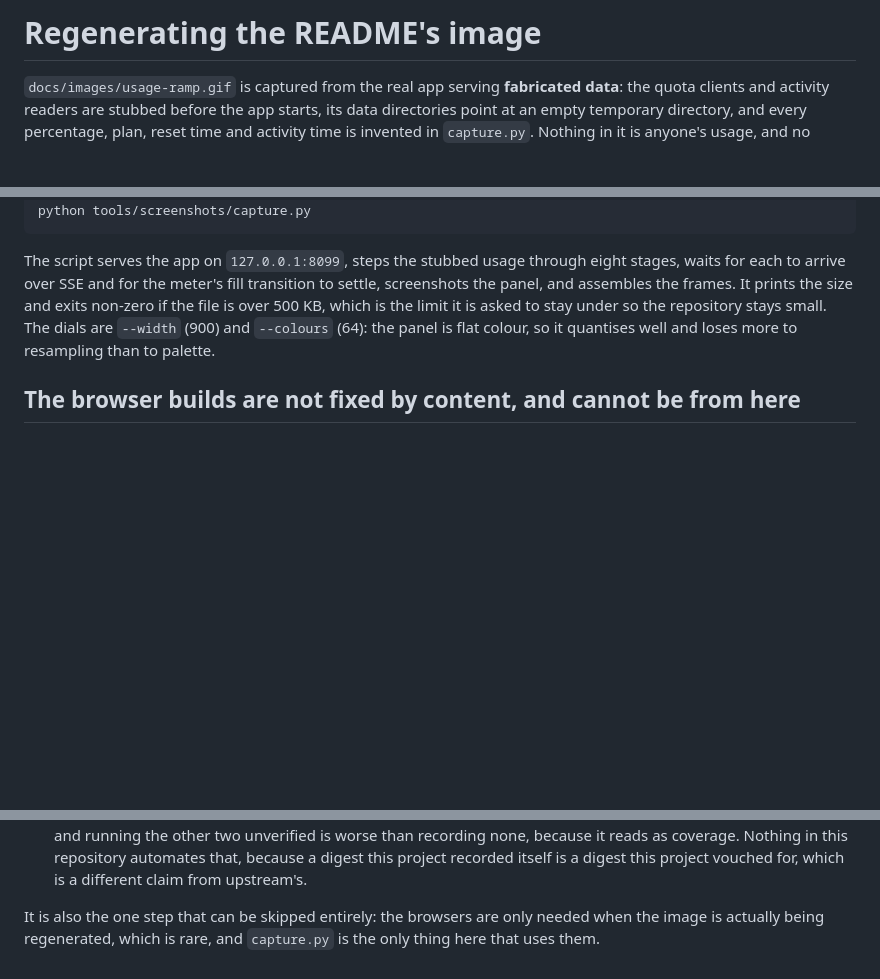
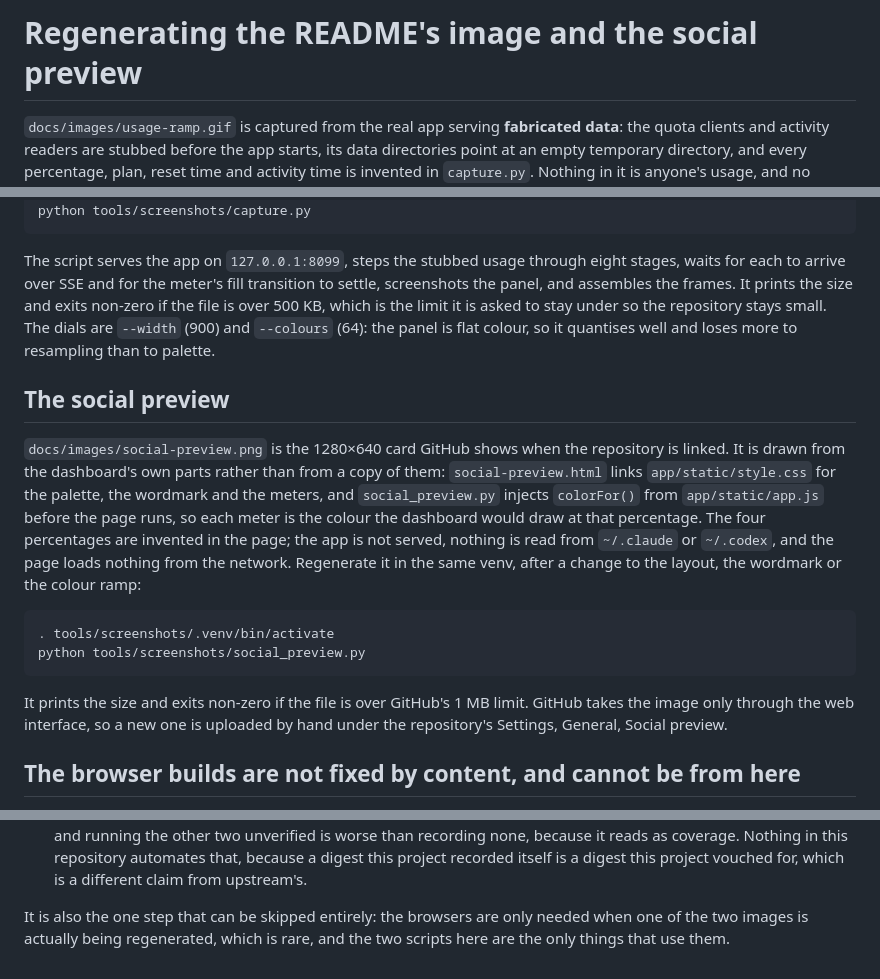
Before and after one commit to jleavers/codervis, a Markdown page: tools/screenshots/README.md, 3 parts joined by grey strips. Drawn GitHub-style; blank space fills up the shorter version.

````diff
--- a/tools/screenshots/README.md
+++ b/tools/screenshots/README.md
@@ -1,4 +1,4 @@
-# Regenerating the README's image
+# Regenerating the README's image and the social preview
 
 `docs/images/usage-ramp.gif` is captured from the real app serving **fabricated data**: the
 quota clients and activity readers are stubbed before the app starts, its data directories
@@ -43,6 +43,26 @@ the panel, and assembles the frames. It prints the size and exits non-zero if th
 are `--width` (900) and `--colours` (64): the panel is flat colour, so it quantises well and
 loses more to resampling than to palette.
 
+## The social preview
+
+`docs/images/social-preview.png` is the 1280×640 card GitHub shows when the repository is
+linked. It is drawn from the dashboard's own parts rather than from a copy of them:
+`social-preview.html` links `app/static/style.css` for the palette, the wordmark and the meters,
+and `social_preview.py` injects `colorFor()` from `app/static/app.js` before the page runs, so
+each meter is the colour the dashboard would draw at that percentage. The four percentages are
+invented in the page; the app is not served, nothing is read from `~/.claude` or `~/.codex`, and
+the page loads nothing from the network. Regenerate it in the same venv, after a change to the
+layout, the wordmark or the colour ramp:
+
+```bash
+. tools/screenshots/.venv/bin/activate
+python tools/screenshots/social_preview.py
+```
+
+It prints the size and exits non-zero if the file is over GitHub's 1 MB limit. GitHub takes the
+image only through the web interface, so a new one is uploaded by hand under the repository's
+Settings, General, Social preview.
+
 ## The browser builds are not fixed by content, and cannot be from here
 
 `playwright install chromium` is three downloads, not one. `playwright install --dry-run
@@ -85,6 +105,6 @@ weigh rather than something this file can settle:
   because a digest this project recorded itself is a digest this project vouched for, which is
   a different claim from upstream's.
 
-It is also the one step that can be skipped entirely: the browsers are only needed when the
-image is actually being regenerated, which is rare, and `capture.py` is the only thing here
-that uses them.
+It is also the one step that can be skipped entirely: the browsers are only needed when one of
+the two images is actually being regenerated, which is rare, and the two scripts here are the
+only things that use them.
````
Also changed, not shown: other parts of tools/screenshots/README.md (+1 -1 lines), CONTRIBUTING.md (+6 -4 lines), README.md (+1 -1 lines), docs/images/social-preview.png (added), 3 other files.
